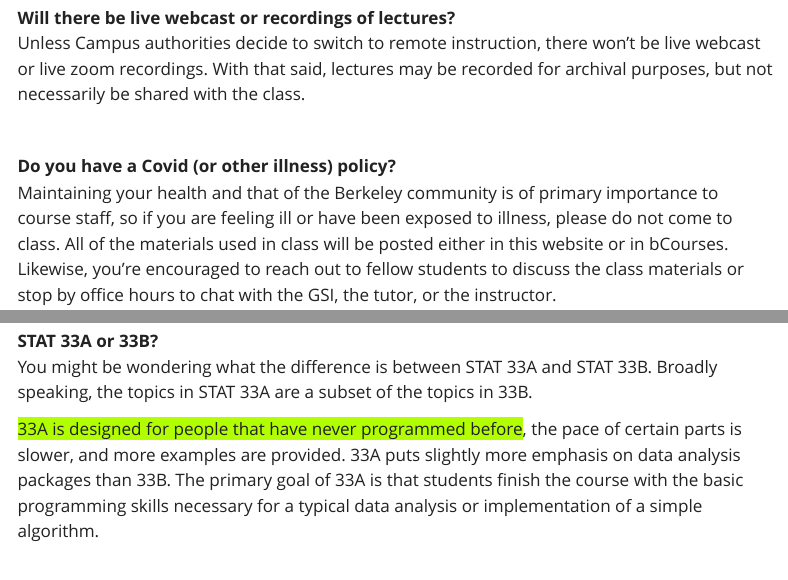
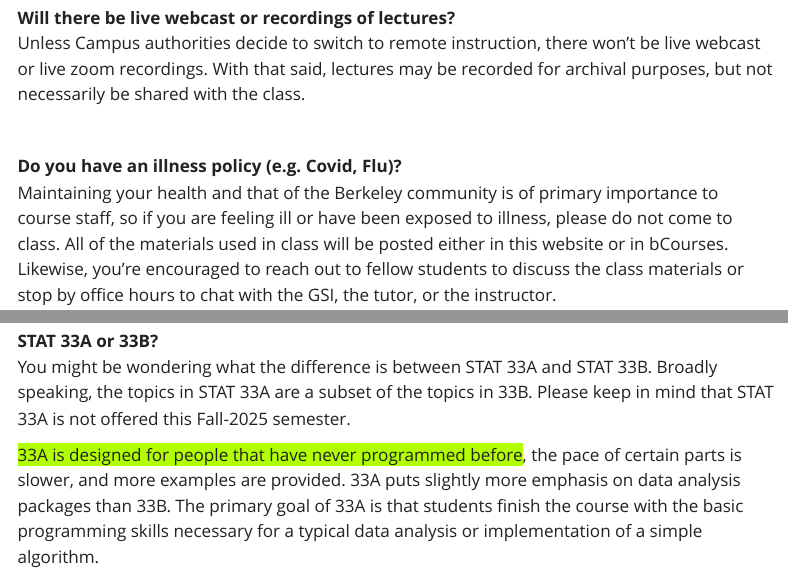
Before and after one commit to berkeley-stat33b/fall-2025, a Quarto document (faqs.qmd): the page in a window 1100 px wide, from 220 px down, and a second part further down, joined at a grey line. Rendered offline with R 4.5, knitr and Pandoc in place of Quarto, with nearby package versions; menus at the side of the page are left out.

Commit message:
faqs: update content

```diff
--- a/faqs.qmd
+++ b/faqs.qmd
@@ -12,7 +12,7 @@ Unless Campus authorities decide to switch to remote instruction, there won't be
 
 <br>
 
-__Do you have a Covid (or other illness) policy?__ <br>
+__Do you have an illness policy (e.g. Covid, Flu)?__ <br>
 Maintaining your health and that of the Berkeley community is of primary importance to course staff, so if you are feeling ill or have been exposed to illness, please do not come to class. All of the materials used in class will be posted either in this website or in bCourses. Likewise, you're encouraged to reach out to fellow students to discuss the class materials or stop by office hours to chat with the GSI, the tutor, or the instructor.
 
 Having said that, we expect you to attend lecture and lab. Past experience tells us that students who constantly miss lecture/lab tend to have a mediocre performance.
@@ -22,7 +22,7 @@ Also, missing lecture/lab does not give you the right to use OH as a replacement
 <br>
 
 __STAT 33A or 33B?__ <br>
-You might be wondering what the difference is between STAT 33A and STAT 33B. Broadly speaking, the topics in STAT 33A are a subset of the topics in 33B.
+You might be wondering what the difference is between STAT 33A and STAT 33B. Broadly speaking, the topics in STAT 33A are a subset of the topics in 33B. Please keep in mind that STAT 33A is not offered this Fall-2025 semester.
 
 <span style="background-color: #b1ff00;">33A is designed for people that have never programmed before</span>, the pace of certain parts is slower, and more examples are provided. 33A puts slightly more emphasis on data analysis packages than 33B. The primary goal of 33A is that students finish the course with the basic programming skills necessary for a typical data analysis or implementation of a simple algorithm.
 
```
